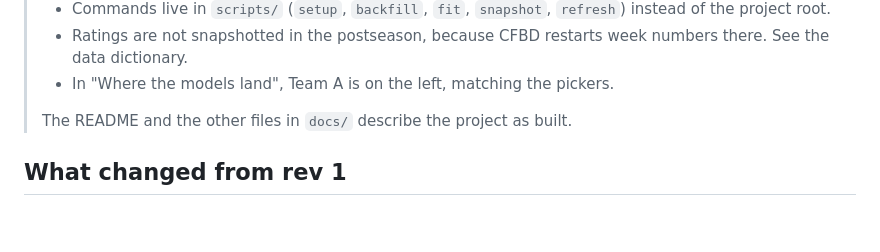
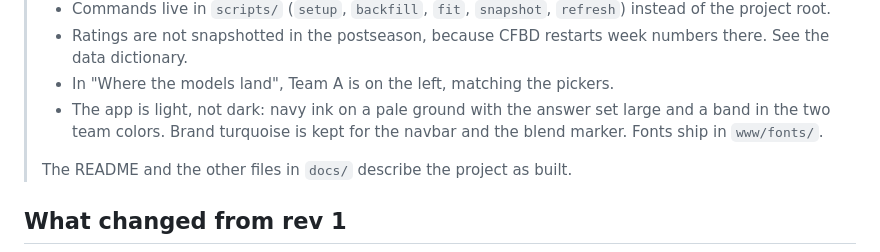
Before and after one commit to tgilbert14/spread-predictor, a Markdown page: docs/PLAN.md, the part around the change. Rendered like a GitHub page; blank space fills up the shorter version.

```diff
--- a/docs/PLAN.md
+++ b/docs/PLAN.md
@@ -14,6 +14,9 @@ Rev 2 · Nov 9, 2026 · @tim
 > - Ratings are not snapshotted in the postseason, because CFBD restarts week
 >   numbers there. See the data dictionary.
 > - In "Where the models land", Team A is on the left, matching the pickers.
+> - The app is light, not dark: navy ink on a pale ground with the answer set
+>   large and a band in the two team colors. Brand turquoise is kept for the
+>   navbar and the blend marker. Fonts ship in `www/fonts/`.
 >
 > The README and the other files in `docs/` describe the project as built.
 
```
Also changed, not shown: README.md (+5 -0 lines), docs/img/matchup.png, 15 other files.
